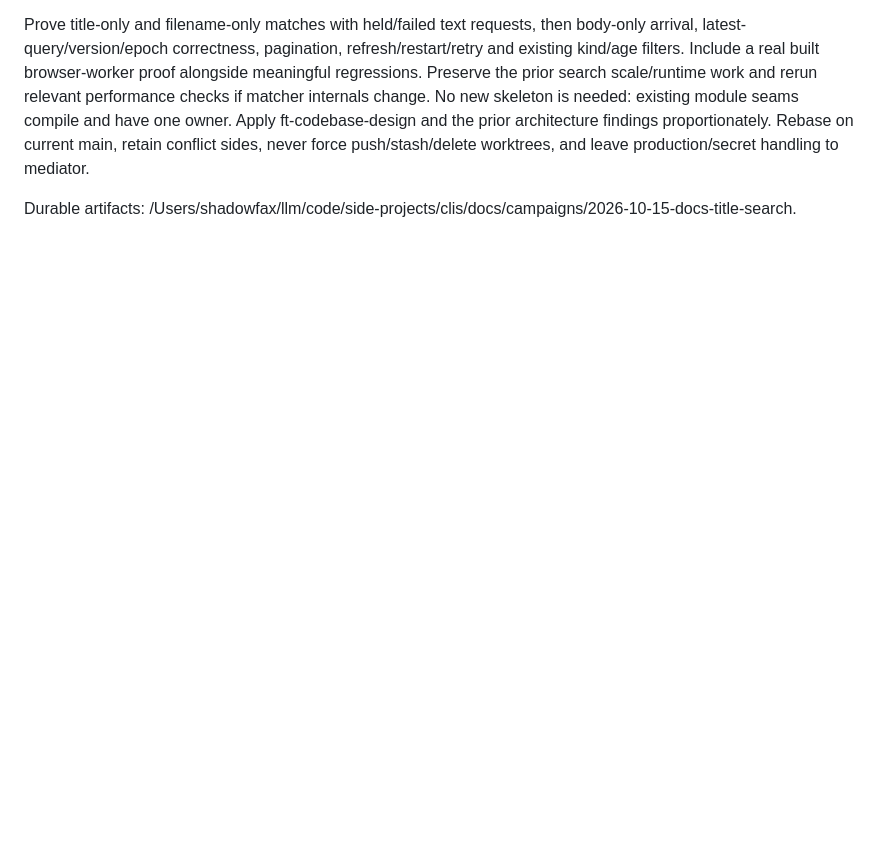
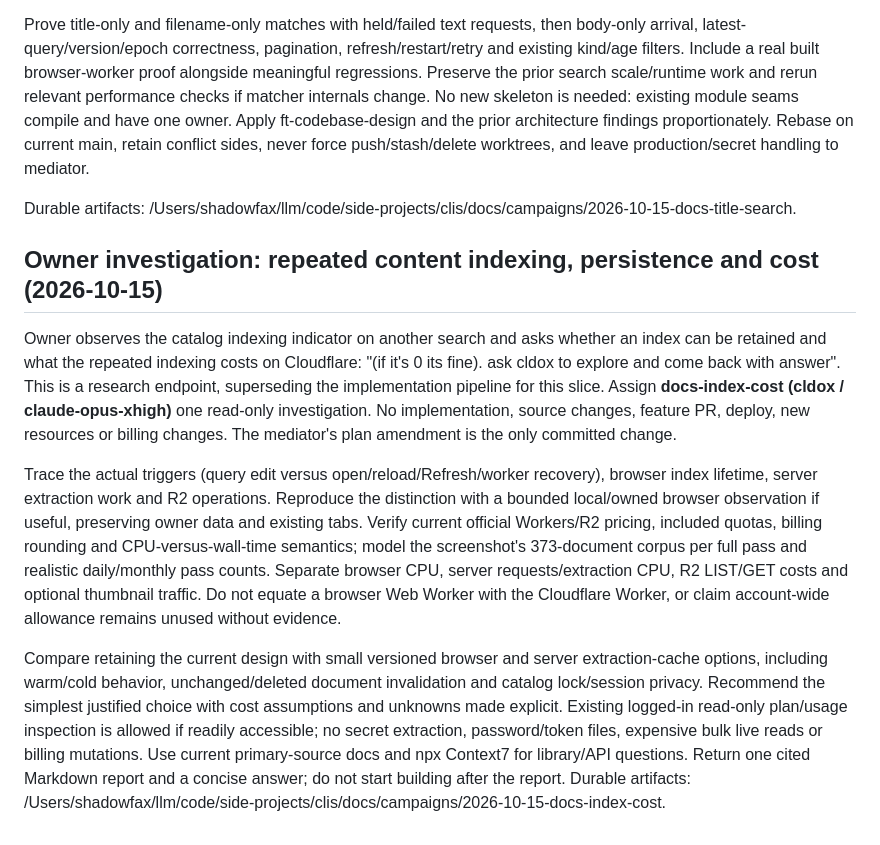
Before and after one commit to shadowfax92/docs, a Markdown page: development/2026-10-14-plan.md, the part around the change. Rendered like a GitHub page; blank space fills up the shorter version.

Commit message:
Scope read-only catalog indexing and Cloudflare cost investigation

```diff
--- a/development/2026-10-14-plan.md
+++ b/development/2026-10-14-plan.md
@@ -197,3 +197,12 @@ Desired behavior: discovered titles and filenames are searchable while document
 Prove title-only and filename-only matches with held/failed text requests, then body-only arrival, latest-query/version/epoch correctness, pagination, refresh/restart/retry and existing kind/age filters. Include a real built browser-worker proof alongside meaningful regressions. Preserve the prior search scale/runtime work and rerun relevant performance checks if matcher internals change. No new skeleton is needed: existing module seams compile and have one owner. Apply ft-codebase-design and the prior architecture findings proportionately. Rebase on current main, retain conflict sides, never force push/stash/delete worktrees, and leave production/secret handling to mediator.
 
 Durable artifacts: /Users/shadowfax/llm/code/side-projects/clis/docs/campaigns/2026-10-15-docs-title-search.
+
+
+## Owner investigation: repeated content indexing, persistence and cost (2026-10-15)
+
+Owner observes the catalog indexing indicator on another search and asks whether an index can be retained and what the repeated indexing costs on Cloudflare: "(if it's 0 its fine). ask cldox to explore and come back with answer". This is a research endpoint, superseding the implementation pipeline for this slice. Assign **docs-index-cost (cldox / claude-opus-xhigh)** one read-only investigation. No implementation, source changes, feature PR, deploy, new resources or billing changes. The mediator's plan amendment is the only committed change.
+
+Trace the actual triggers (query edit versus open/reload/Refresh/worker recovery), browser index lifetime, server extraction work and R2 operations. Reproduce the distinction with a bounded local/owned browser observation if useful, preserving owner data and existing tabs. Verify current official Workers/R2 pricing, included quotas, billing rounding and CPU-versus-wall-time semantics; model the screenshot's 373-document corpus per full pass and realistic daily/monthly pass counts. Separate browser CPU, server requests/extraction CPU, R2 LIST/GET costs and optional thumbnail traffic. Do not equate a browser Web Worker with the Cloudflare Worker, or claim account-wide allowance remains unused without evidence.
+
+Compare retaining the current design with small versioned browser and server extraction-cache options, including warm/cold behavior, unchanged/deleted document invalidation and catalog lock/session privacy. Recommend the simplest justified choice with cost assumptions and unknowns made explicit. Existing logged-in read-only plan/usage inspection is allowed if readily accessible; no secret extraction, password/token files, expensive bulk live reads or billing mutations. Use current primary-source docs and npx Context7 for library/API questions. Return one cited Markdown report and a concise answer; do not start building after the report. Durable artifacts: /Users/shadowfax/llm/code/side-projects/clis/docs/campaigns/2026-10-15-docs-index-cost.
```
